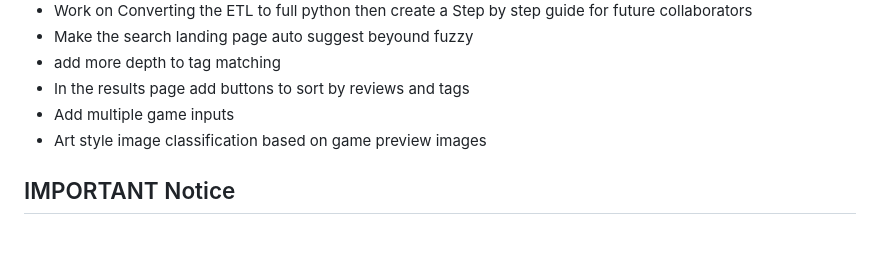
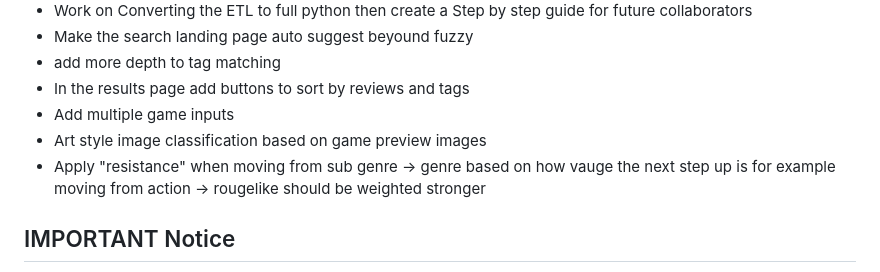
Before and after one commit to BakedSoups/Steam_Reccomender, a Markdown page: README.md, the part around the change. GitHub-like rendering; blank space fills up the shorter version.

```diff
--- a/README.md
+++ b/README.md
@@ -61,6 +61,7 @@ because the data pipeline is based of endpoints creating the db takes 3 days due
 - In the results page add buttons to sort by reviews and tags
 - Add multiple game inputs
 - Art style image classification based on game preview images
+- Apply "resistance" when moving from sub genre -> genre based on how vauge the next step up is for example moving from action -> rougelike should be weighted stronger
 
 ## IMPORTANT Notice
 if any of the reviewing companies I pulled data from would like to be removed from this program let me know
```
